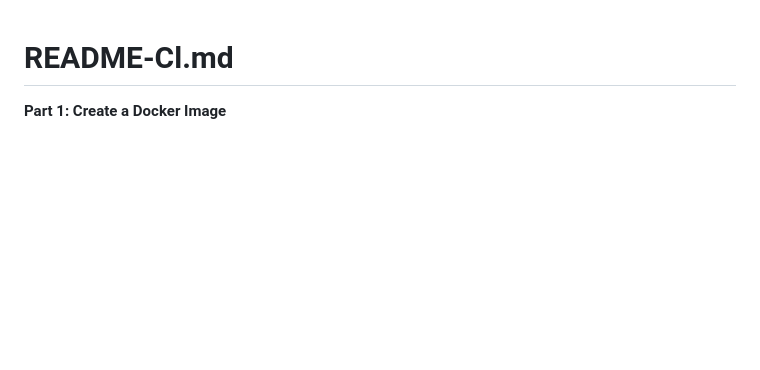
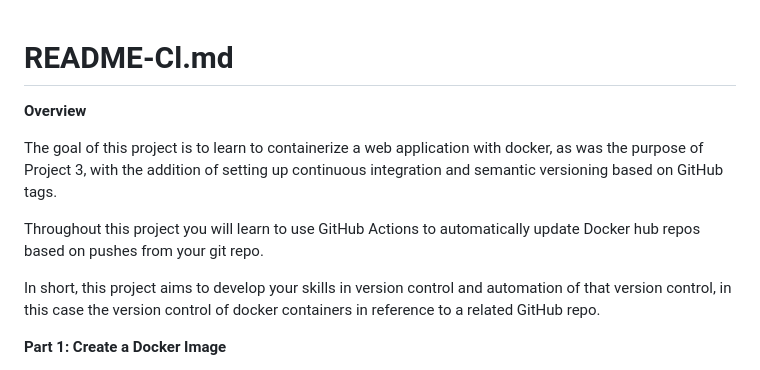
Before and after one commit to WSU-kduncan/cicdf25-jrw585jxc, a Markdown page: Project 4/README-CI.md, the part around the change. Drawn GitHub-style; blank space fills up the shorter version.

```diff
--- a/Project 4/README-CI.md
+++ b/Project 4/README-CI.md
@@ -1,4 +1,13 @@
 # README-Cl.md
+
+**Overview**
+
+The goal of this project is to learn to containerize a web application with docker, as was the purpose of Project 3, with the addition of setting up continuous integration and semantic versioning based on GitHub tags.
+
+Throughout this project you will learn to use GitHub Actions to automatically update Docker hub repos based on pushes from your git repo.
+
+In short, this project aims to develop your skills in version control and automation of that version control, in this case the version control of docker containers in reference to a related GitHub repo.
+
 **Part 1: Create a Docker Image**
 
 1. In the [Project4](.) folder, added [web-content](web-content) from Project 3 with the following:
```
